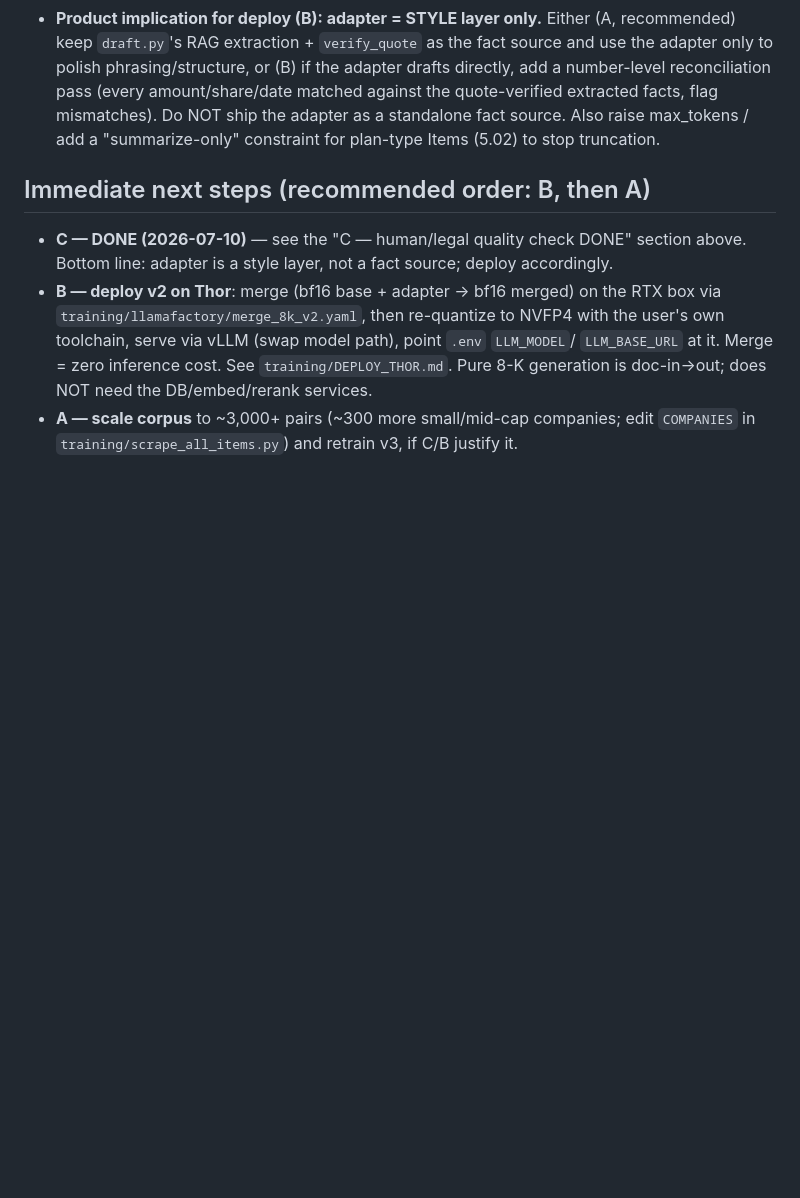
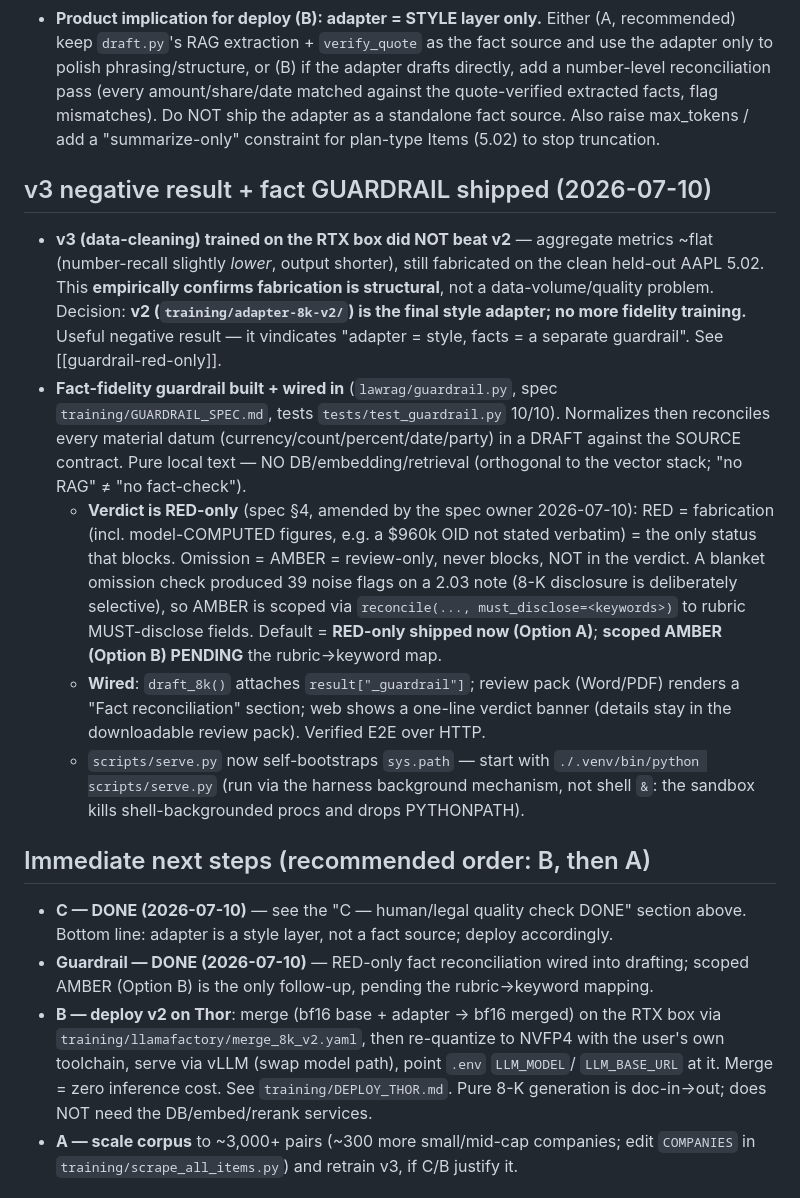
Before and after one commit to tigerlinRR/Law_RAG, a Markdown page: progress.md, the part around the change. Drawn GitHub-style; blank space fills up the shorter version.

Commit message:
progress.md: record v3 negative result + RED-only fact guardrail
Co-Authored-By: Claude Opus 4.8 (1M context) <noreply@anthropic.com>

```diff
--- a/progress.md
+++ b/progress.md
@@ -65,9 +65,37 @@ exact compliance red line we designed the RAG pipeline to avoid.**
   as a standalone fact source. Also raise max_tokens / add a "summarize-only" constraint
   for plan-type Items (5.02) to stop truncation.
 
+## v3 negative result + fact GUARDRAIL shipped (2026-07-10)
+- **v3 (data-cleaning) trained on the RTX box did NOT beat v2** — aggregate metrics
+  ~flat (number-recall slightly *lower*, output shorter), still fabricated on the clean
+  held-out AAPL 5.02. This **empirically confirms fabrication is structural**, not a
+  data-volume/quality problem. Decision: **v2 (`training/adapter-8k-v2/`) is the final
+  style adapter; no more fidelity training.** Useful negative result — it vindicates
+  "adapter = style, facts = a separate guardrail". See [[guardrail-red-only]].
+- **Fact-fidelity guardrail built + wired in** (`lawrag/guardrail.py`, spec
+  `training/GUARDRAIL_SPEC.md`, tests `tests/test_guardrail.py` 10/10). Normalizes then
+  reconciles every material datum (currency/count/percent/date/party) in a DRAFT against
+  the SOURCE contract. Pure local text — NO DB/embedding/retrieval (orthogonal to the
+  vector stack; "no RAG" ≠ "no fact-check").
+  - **Verdict is RED-only** (spec §4, amended by the spec owner 2026-07-10): RED =
+    fabrication (incl. model-COMPUTED figures, e.g. a $960k OID not stated verbatim) =
+    the only status that blocks. Omission = AMBER = review-only, never blocks, NOT in
+    the verdict. A blanket omission check produced 39 noise flags on a 2.03 note (8-K
+    disclosure is deliberately selective), so AMBER is scoped via `reconcile(...,
+    must_disclose=<keywords>)` to rubric MUST-disclose fields. Default = **RED-only
+    shipped now (Option A)**; **scoped AMBER (Option B) PENDING** the rubric→keyword map.
+  - **Wired**: `draft_8k()` attaches `result["_guardrail"]`; review pack (Word/PDF)
+    renders a "Fact reconciliation" section; web shows a one-line verdict banner
+    (details stay in the downloadable review pack). Verified E2E over HTTP.
+  - `scripts/serve.py` now self-bootstraps `sys.path` — start with
+    `./.venv/bin/python scripts/serve.py` (run via the harness background mechanism, not
+    shell `&`: the sandbox kills shell-backgrounded procs and drops PYTHONPATH).
+
 ## Immediate next steps (recommended order: B, then A)
 - **C — DONE (2026-07-10)** — see the "C — human/legal quality check DONE" section
   above. Bottom line: adapter is a style layer, not a fact source; deploy accordingly.
+- **Guardrail — DONE (2026-07-10)** — RED-only fact reconciliation wired into drafting;
+  scoped AMBER (Option B) is the only follow-up, pending the rubric→keyword mapping.
 - **B — deploy v2 on Thor**: merge (bf16 base + adapter → bf16 merged) on the RTX box
   via `training/llamafactory/merge_8k_v2.yaml`, then re-quantize to NVFP4 with the
   user's own toolchain, serve via vLLM (swap model path), point `.env` `LLM_MODEL`/
```
